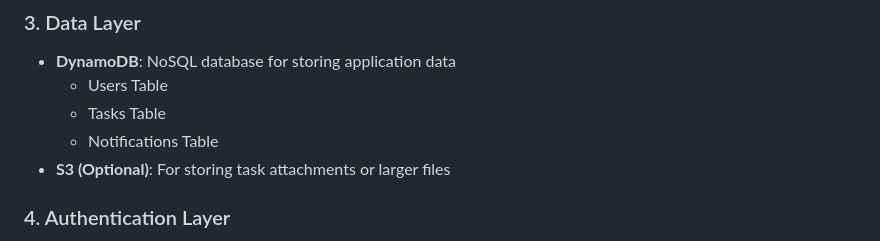
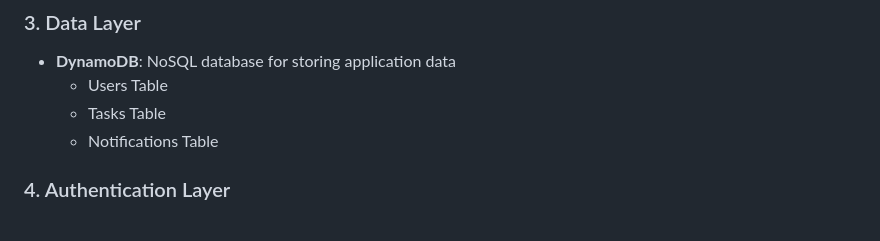
Before and after one commit to jsabrokwah/task_management_system, a Markdown page: docs/architecture.md, the part around the change. Drawn GitHub-style.

Commit message:
Updated documentation (architecture, implementation_guide, project_plan

```diff
--- a/docs/architecture.md
+++ b/docs/architecture.md
@@ -51,7 +51,6 @@ The Task Management System is built using a serverless architecture on AWS, leve
   - Users Table
   - Tasks Table
   - Notifications Table
-- **S3 (Optional)**: For storing task attachments or larger files
 
 ### 4. Authentication Layer
 - **Cognito**: Manages user authentication, authorization, and user pools
```
Also changed, not shown: docs/implementation_guide.md (+1 -0 lines), docs/project_plan.md (+7 -7 lines).
